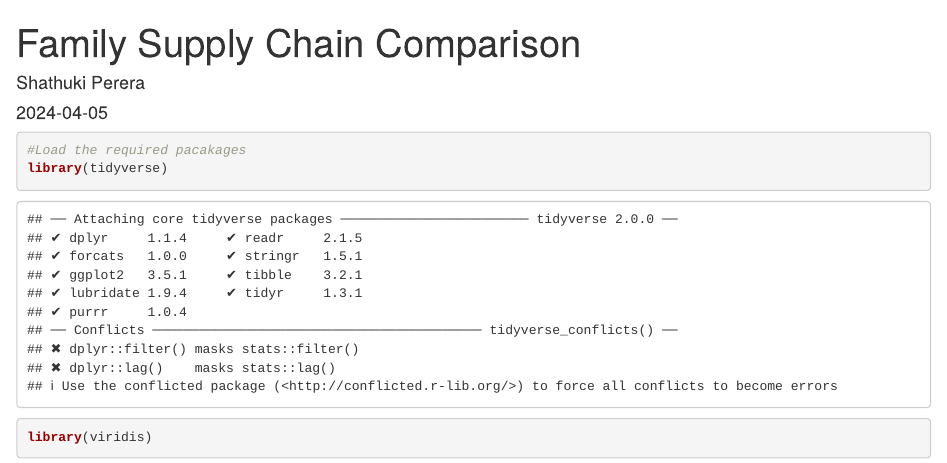
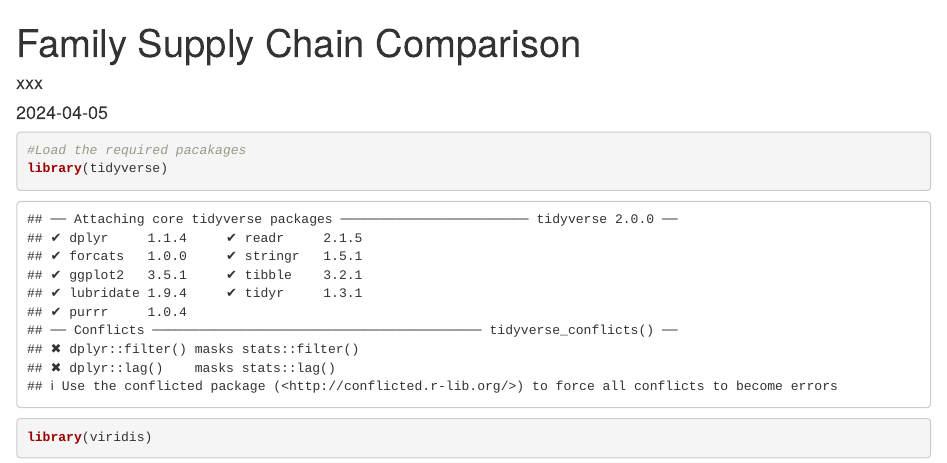
Before and after one commit to 1056012/SharkConsumptionStudy, an R Markdown document (Family Comparison.Rmd): the page in a window 1100 px wide, from its top. Rendered offline with R 4.5, knitr and Pandoc, with nearby package versions; some code elsewhere in the file could not run offline.

Commit message:
Update Family Comparison.Rmd

```diff
--- a/Family Comparison.Rmd
+++ b/Family Comparison.Rmd
@@ -1,6 +1,6 @@
 ---
 title: "Family Supply Chain Comparison"
-author: "Shathuki Perera"
+author: "xxx"
 date: "2024-04-05"
 output: html_document
 ---
```
